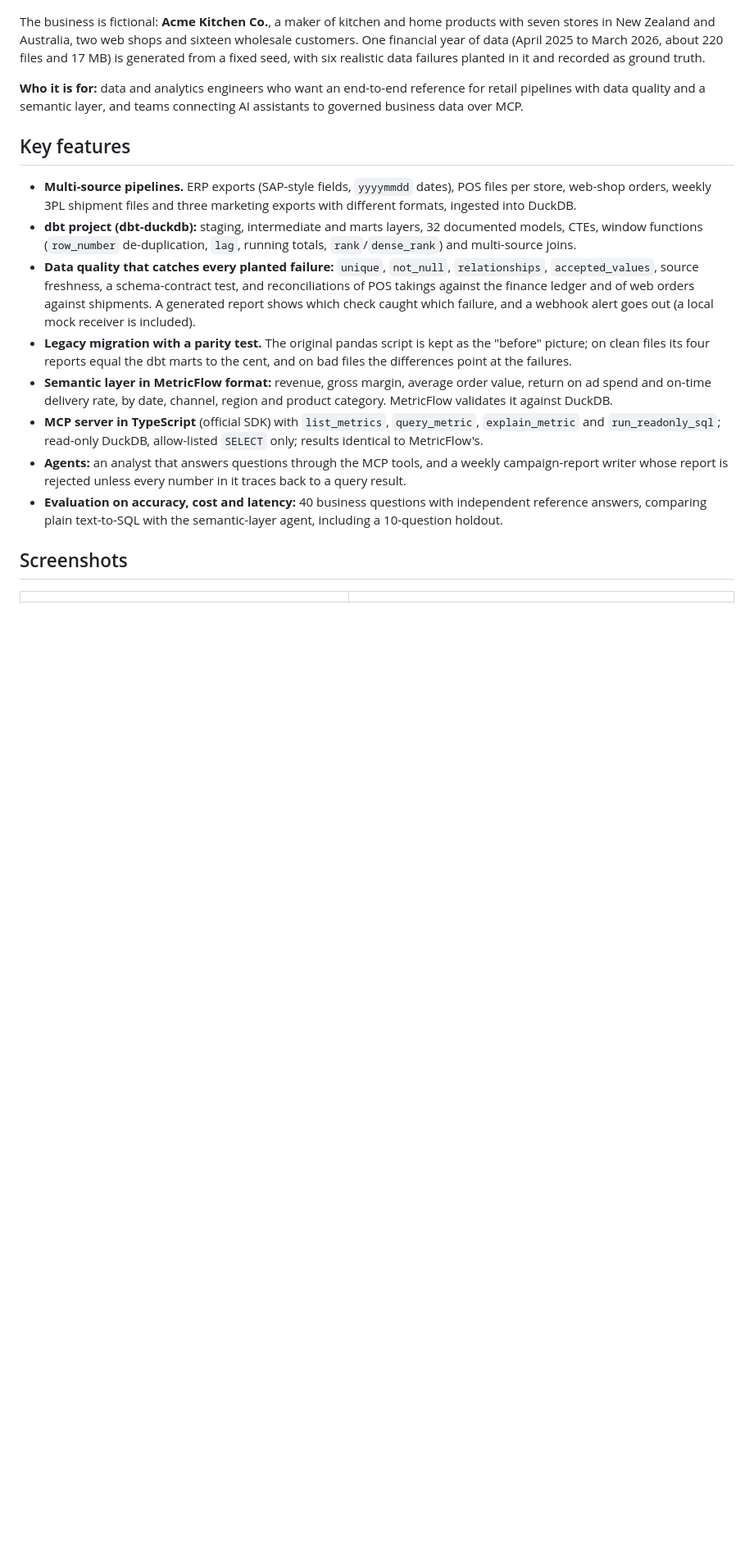
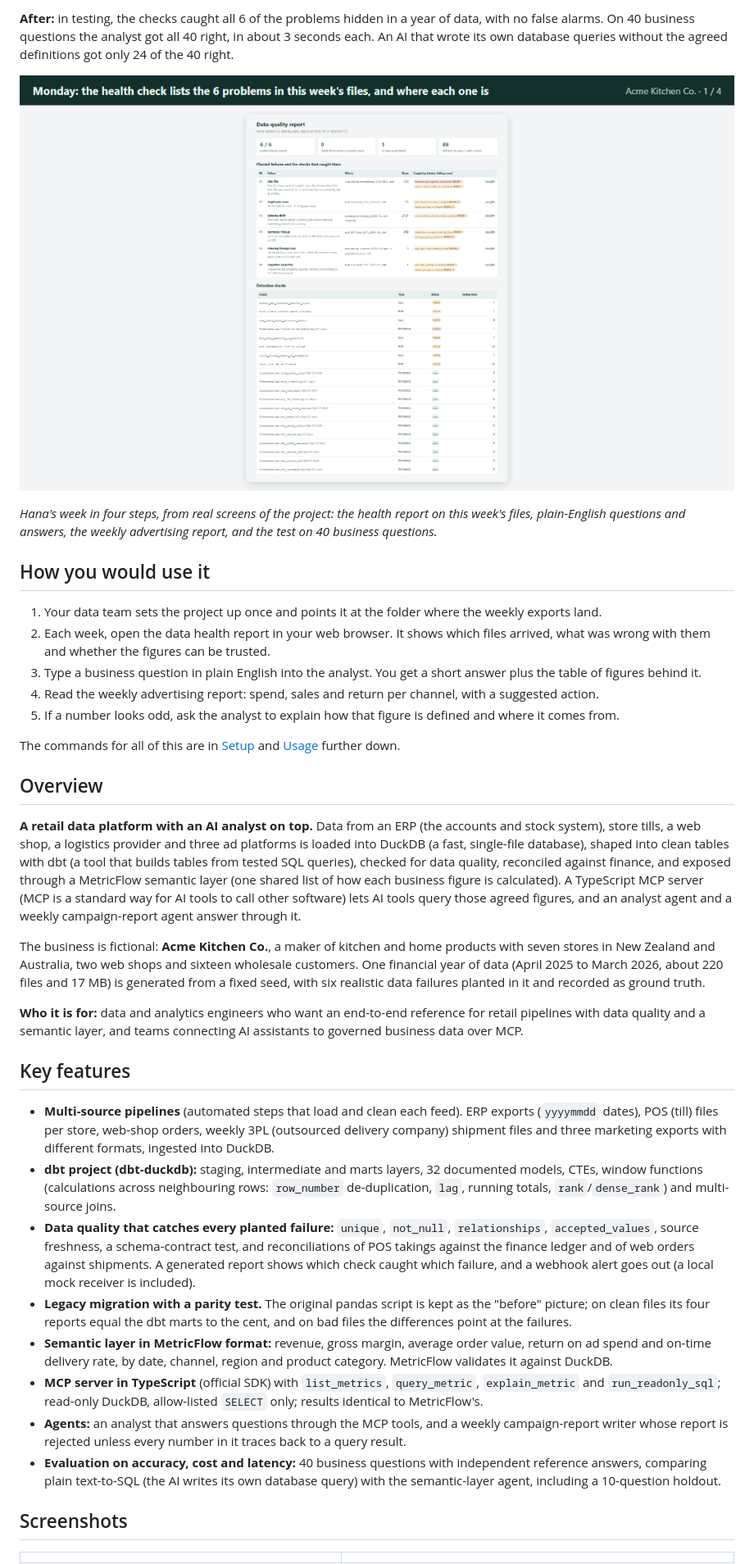
Before and after one commit to samiulhuda360/retail-data-ai, a Markdown page: README.md, the part around the change printed below. Shown: that part at 82% size. GitHub-like rendering; pictures changed too: docs/screenshots/example.gif (added); blank space fills up the shorter version.

Commit message:
README: plain-language overview, a real-life example and how to use it

```diff
--- a/README.md
+++ b/README.md
@@ -9,3 +34,32 @@ query the governed metrics, and an analyst agent and a weekly campaign-report ag
+**After:** in testing, the checks caught all 6 of the problems hidden in a year of data, with no false alarms. On 40
+business questions the analyst got all 40 right, in about 3 seconds each. An AI that wrote its own database
+queries without the agreed definitions got only 24 of the 40 right.
+
+![Hana's week in four steps: the data health report, a question answered, the weekly ad report, and the test results](docs/screenshots/example.gif)
+
+*Hana's week in four steps, from real screens of the project: the health report on this week's files, plain-English
+questions and answers, the weekly advertising report, and the test on 40 business questions.*
+
+## How you would use it
+
+1. Your data team sets the project up once and points it at the folder where the weekly exports land.
+2. Each week, open the data health report in your web browser. It shows which files arrived, what was wrong with
+   them and whether the figures can be trusted.
+3. Type a business question in plain English into the analyst. You get a short answer plus the table of figures
+   behind it.
+4. Read the weekly advertising report: spend, sales and return per channel, with a suggested action.
+5. If a number looks odd, ask the analyst to explain how that figure is defined and where it comes from.
+
+The commands for all of this are in [Setup](#setup) and [Usage](#usage) further down.
+
+## Overview
+
+**A retail data platform with an AI analyst on top.** Data from an ERP (the accounts and stock system), store tills, a web shop, a
+logistics provider and three ad platforms is loaded into DuckDB (a fast, single-file database), shaped into clean
+tables with dbt (a tool that builds tables from tested SQL queries), checked for data quality, reconciled against
+finance, and exposed through a MetricFlow semantic layer (one shared list of how each business figure is
+calculated). A TypeScript MCP server (MCP is a standard way for AI tools to call other software) lets AI tools
+query those agreed figures, and an analyst agent and a weekly campaign-report agent answer through it.
 
 The business is fictional: **Acme Kitchen Co.**, a maker of kitchen and home products with seven stores in New
 Zealand and Australia, two web shops and sixteen wholesale customers. One financial year of data (April 2025 to
@@ -17,10 +71,11 @@ quality and a semantic layer, and teams connecting AI assistants to governed bus
 
 ## Key features
 
-- **Multi-source pipelines.** ERP exports (SAP-style fields, `yyyymmdd` dates), POS files per store, web-shop
-  orders, weekly 3PL shipment files and three marketing exports with different formats, ingested into DuckDB.
+- **Multi-source pipelines** (automated steps that load and clean each feed). ERP exports (`yyyymmdd` dates),
+  POS (till) files per store, web-shop orders, weekly 3PL (outsourced delivery company) shipment files and three
+  marketing exports with different formats, ingested into DuckDB.
 - **dbt project (dbt-duckdb):** staging, intermediate and marts layers, 32 documented models, CTEs, window
-  functions (`row_number` de-duplication, `lag`, running totals, `rank`/`dense_rank`) and multi-source joins.
+  functions (calculations across neighbouring rows: `row_number` de-duplication, `lag`, running totals, `rank`/`dense_rank`) and multi-source joins.
 - **Data quality that catches every planted failure:** `unique`, `not_null`, `relationships`, `accepted_values`,
   source freshness, a schema-contract test, and reconciliations of POS takings against the finance ledger and of
   web orders against shipments. A generated report shows which check caught which failure, and a webhook alert
@@ -34,7 +89,7 @@ quality and a semantic layer, and teams connecting AI assistants to governed bus
 - **Agents:** an analyst that answers questions through the MCP tools, and a weekly campaign-report writer whose
   report is rejected unless every number in it traces back to a query result.
 - **Evaluation on accuracy, cost and latency:** 40 business questions with independent reference answers,
-  comparing plain text-to-SQL with the semantic-layer agent, including a 10-question holdout.
+  comparing plain text-to-SQL (the AI writes its own database query) with the semantic-layer agent, including a 10-question holdout.
 
 ## Screenshots
 
```
Also changed, not shown: other parts of README.md (+34 -9 lines).
